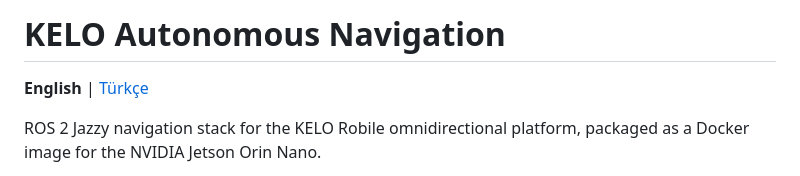
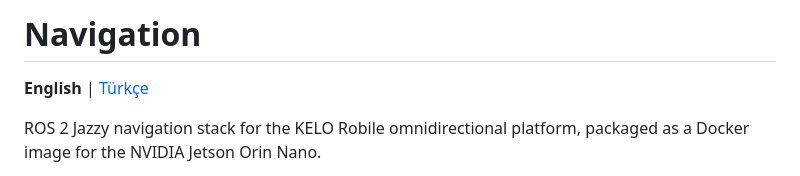
Before and after one commit to beratbalcibaran/kelo_docker, a Markdown page: README.md, the part around the change. GitHub-like rendering.

```diff
--- a/README.md
+++ b/README.md
@@ -1,4 +1,4 @@
-# KELO Autonomous Navigation
+#  Navigation
 
 **English** | [Türkçe](README.tr.md)
 
```
